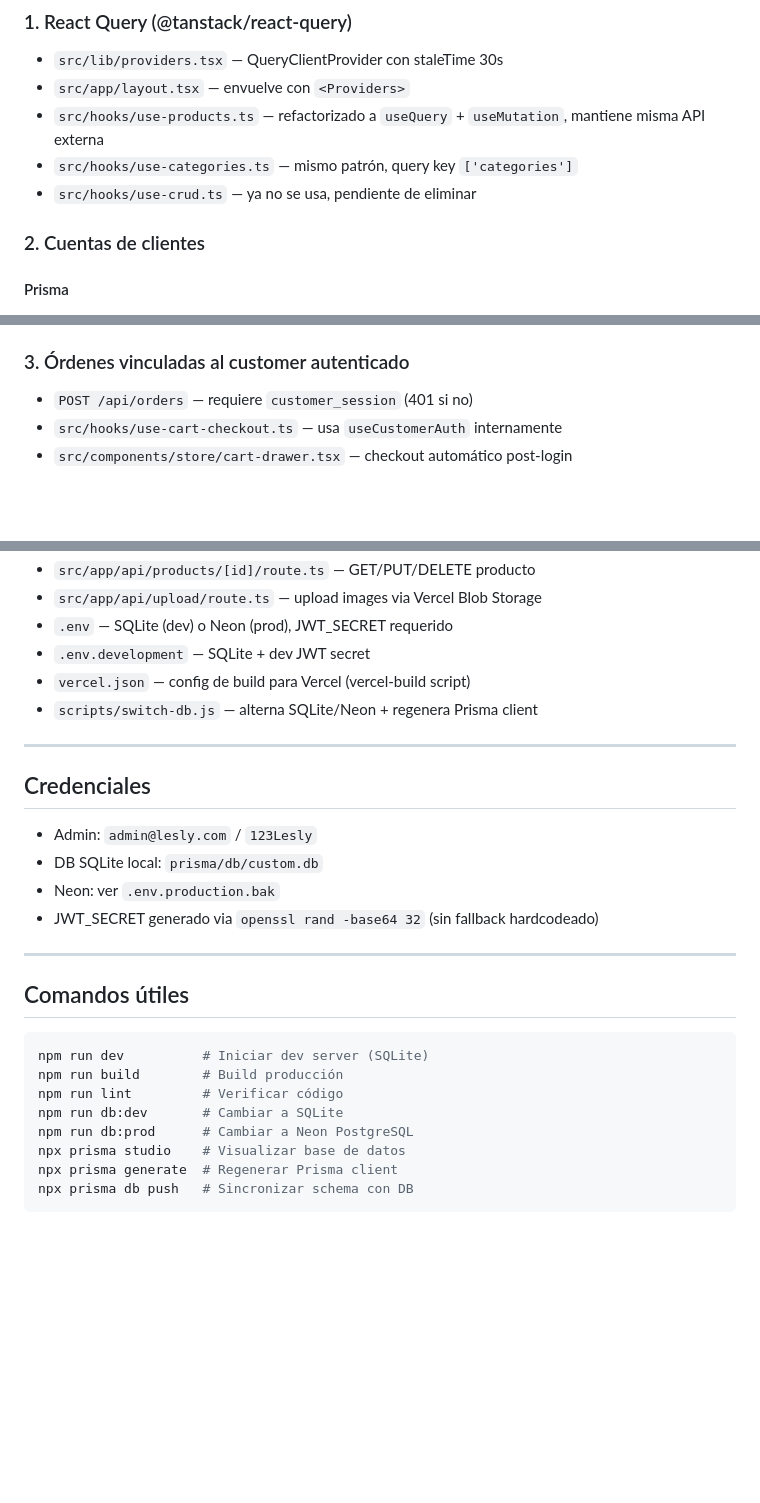
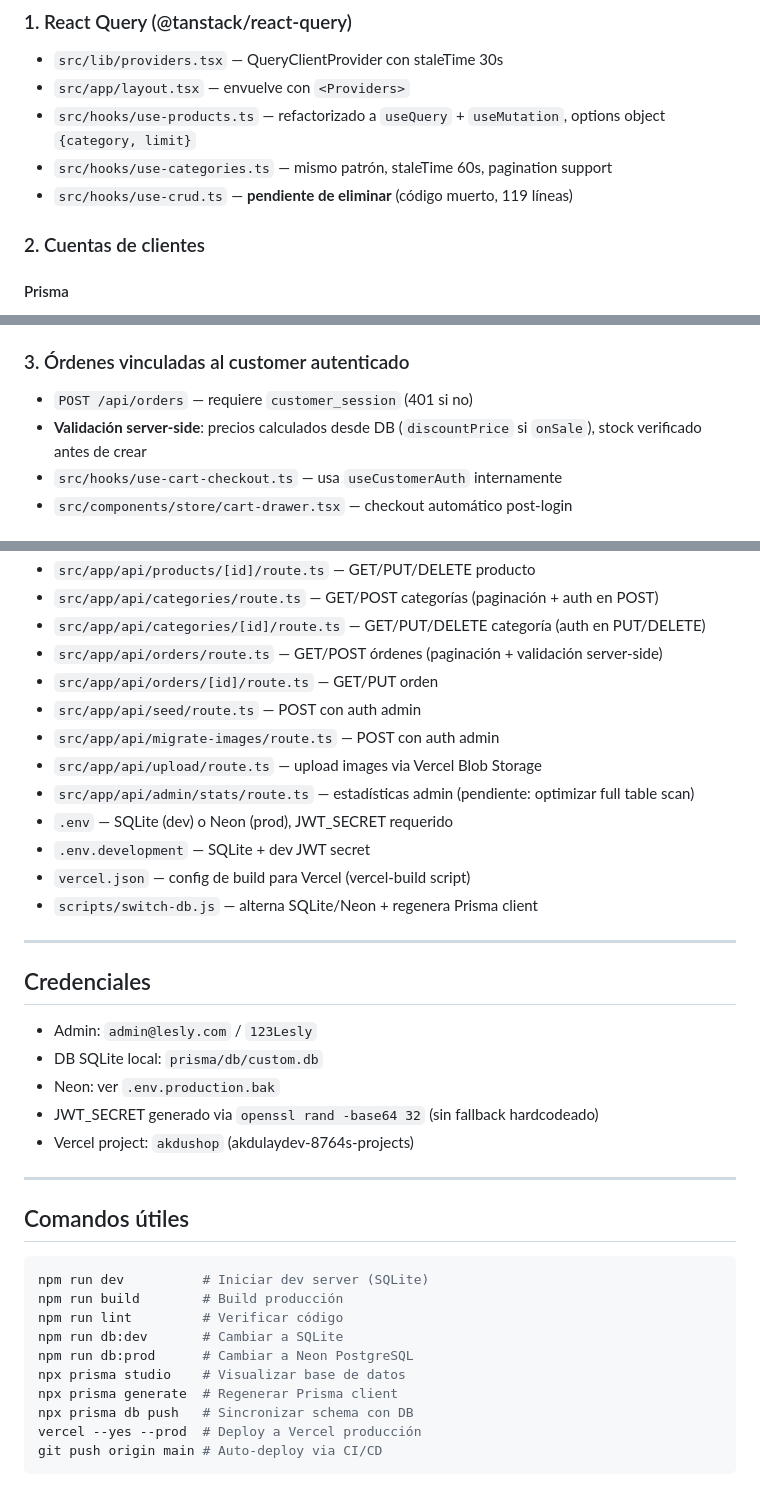
Before and after one commit to AkduDev/AkduShop, a Markdown page: AGENTS.md, 3 parts joined by grey strips. GitHub-like rendering; blank space fills up the shorter version.

````diff
--- a/AGENTS.md
+++ b/AGENTS.md
@@ -15,9 +15,9 @@
 ### 1. React Query (@tanstack/react-query)
 - `src/lib/providers.tsx` — QueryClientProvider con staleTime 30s
 - `src/app/layout.tsx` — envuelve con `<Providers>`
-- `src/hooks/use-products.ts` — refactorizado a `useQuery` + `useMutation`, mantiene misma API externa
-- `src/hooks/use-categories.ts` — mismo patrón, query key `['categories']`
-- `src/hooks/use-crud.ts` — ya no se usa, pendiente de eliminar
+- `src/hooks/use-products.ts` — refactorizado a `useQuery` + `useMutation`, options object `{category, limit}`
+- `src/hooks/use-categories.ts` — mismo patrón, staleTime 60s, pagination support
+- `src/hooks/use-crud.ts` — **pendiente de eliminar** (código muerto, 119 líneas)
 
 ### 2. Cuentas de clientes
 #### Prisma
@@ -44,6 +44,7 @@
 
 ### 3. Órdenes vinculadas al customer autenticado
 - `POST /api/orders` — requiere `customer_session` (401 si no)
+- **Validación server-side**: precios calculados desde DB (`discountPrice` si `onSale`), stock verificado antes de crear
 - `src/hooks/use-cart-checkout.ts` — usa `useCustomerAuth` internamente
 - `src/components/store/cart-drawer.tsx` — checkout automático post-login
 
@@ -136,5 +192,12 @@
 - `src/app/api/products/[id]/route.ts` — GET/PUT/DELETE producto
+- `src/app/api/categories/route.ts` — GET/POST categorías (paginación + auth en POST)
+- `src/app/api/categories/[id]/route.ts` — GET/PUT/DELETE categoría (auth en PUT/DELETE)
+- `src/app/api/orders/route.ts` — GET/POST órdenes (paginación + validación server-side)
+- `src/app/api/orders/[id]/route.ts` — GET/PUT orden
+- `src/app/api/seed/route.ts` — POST con auth admin
+- `src/app/api/migrate-images/route.ts` — POST con auth admin
 - `src/app/api/upload/route.ts` — upload images via Vercel Blob Storage
+- `src/app/api/admin/stats/route.ts` — estadísticas admin (pendiente: optimizar full table scan)
 - `.env` — SQLite (dev) o Neon (prod), JWT_SECRET requerido
 - `.env.development` — SQLite + dev JWT secret
 - `vercel.json` — config de build para Vercel (vercel-build script)
@@ -147,6 +210,7 @@
 - DB SQLite local: `prisma/db/custom.db`
 - Neon: ver `.env.production.bak`
 - JWT_SECRET generado via `openssl rand -base64 32` (sin fallback hardcodeado)
+- Vercel project: `akdushop` (akdulaydev-8764s-projects)
 
 ---
 
@@ -160,4 +224,6 @@ npm run db:prod      # Cambiar a Neon PostgreSQL
 npx prisma studio    # Visualizar base de datos
 npx prisma generate  # Regenerar Prisma client
 npx prisma db push   # Sincronizar schema con DB
+vercel --yes --prod  # Deploy a Vercel producción
+git push origin main # Auto-deploy via CI/CD
 ```
````
Also changed, not shown: other parts of AGENTS.md (+63 -8 lines).
